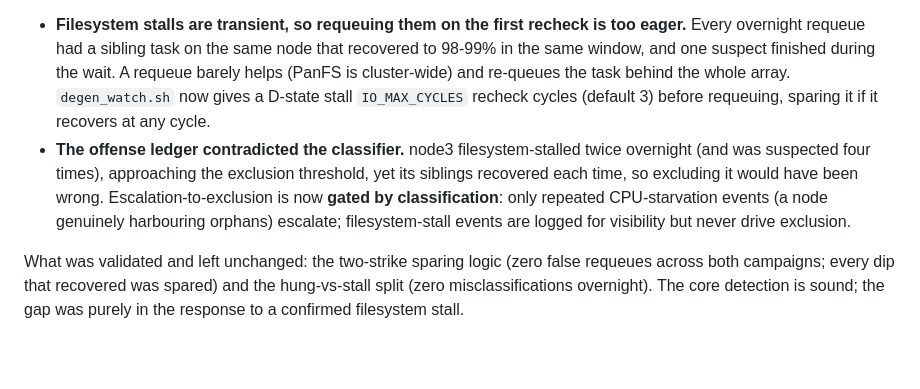
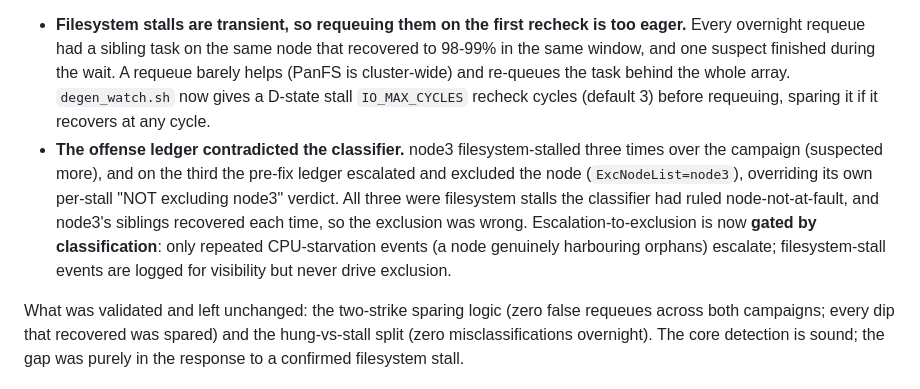
Before and after one commit to EpiModel/EpiModelHPC, a Markdown page: inst/hpc_doctor/README.md, the part around the change. Drawn GitHub-style; blank space fills up the shorter version.

Commit message:
Record the ledger-vs-classifier contradiction firing in production
node3 filesystem-stalled a third time and the pre-fix ledger did escalate and
exclude the node, confirming the exact case the classification-gated fix removes.
Strengthens the field-evidence note from 'would have been wrong' to 'did happen'.

```diff
--- a/inst/hpc_doctor/README.md
+++ b/inst/hpc_doctor/README.md
@@ -54,7 +54,7 @@ An 11-hour overnight run of a 9-family, 6,240-task campaign, 45 sweeps. **Every
 Two patterns drove the changes below:
 
 - **Filesystem stalls are transient, so requeuing them on the first recheck is too eager.** Every overnight requeue had a sibling task on the same node that recovered to 98-99% in the same window, and one suspect finished during the wait. A requeue barely helps (PanFS is cluster-wide) and re-queues the task behind the whole array. `degen_watch.sh` now gives a D-state stall `IO_MAX_CYCLES` recheck cycles (default 3) before requeuing, sparing it if it recovers at any cycle.
-- **The offense ledger contradicted the classifier.** node3 filesystem-stalled twice overnight (and was suspected four times), approaching the exclusion threshold, yet its siblings recovered each time, so excluding it would have been wrong. Escalation-to-exclusion is now **gated by classification**: only repeated CPU-starvation events (a node genuinely harbouring orphans) escalate; filesystem-stall events are logged for visibility but never drive exclusion.
+- **The offense ledger contradicted the classifier.** node3 filesystem-stalled three times over the campaign (suspected more), and on the third the pre-fix ledger escalated and excluded the node (`ExcNodeList=node3`), overriding its own per-stall "NOT excluding node3" verdict. All three were filesystem stalls the classifier had ruled node-not-at-fault, and node3's siblings recovered each time, so the exclusion was wrong. Escalation-to-exclusion is now **gated by classification**: only repeated CPU-starvation events (a node genuinely harbouring orphans) escalate; filesystem-stall events are logged for visibility but never drive exclusion.
 
 What was validated and left unchanged: the two-strike sparing logic (zero false requeues across both campaigns; every dip that recovered was spared) and the hung-vs-stall split (zero misclassifications overnight). The core detection is sound; the gap was purely in the response to a confirmed filesystem stall.
 
```
